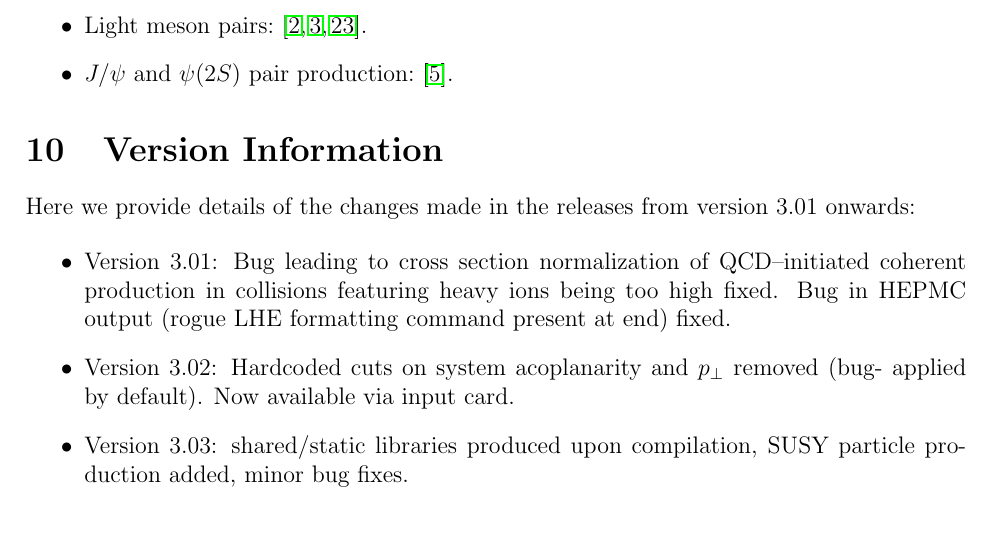
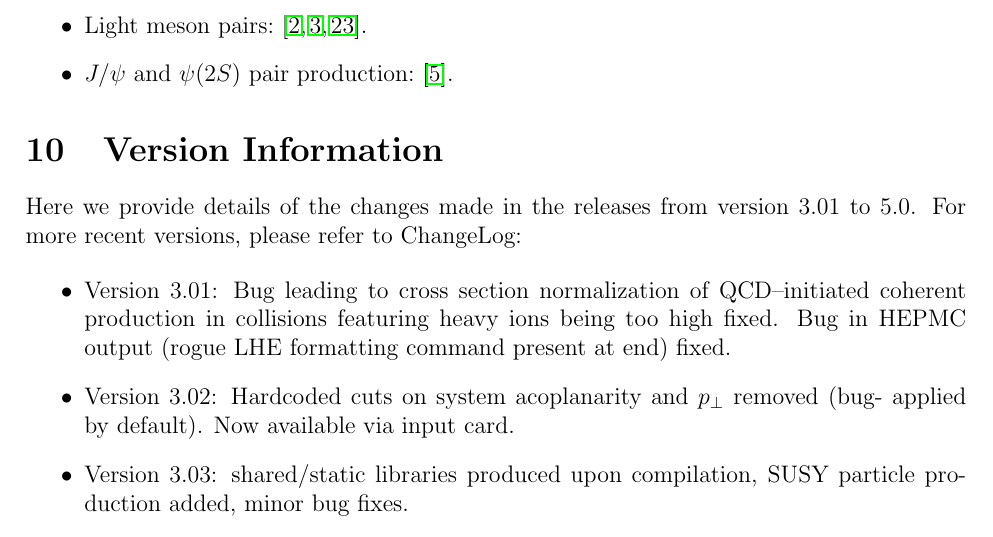
Before and after one commit to LucianHL/SuperChic, a LaTeX document (doc/superchic.tex): part of page 19 of 21, cut so that both start at the same text. Compiled offline with LaTeX, dvips and Ghostscript.

```diff
--- a/doc/superchic.tex
+++ b/doc/superchic.tex
@@ -788,7 +788,7 @@
 
 \section{Version Information}
 
-Here we provide details of the changes made in the releases from version 3.01 onwards:
+Here we provide details of the changes made in the releases from version 3.01 to 5.0. For more recent versions, please refer to ChangeLog:
 
 \begin{itemize}
 
```
Also changed, not shown: 2 other files.
